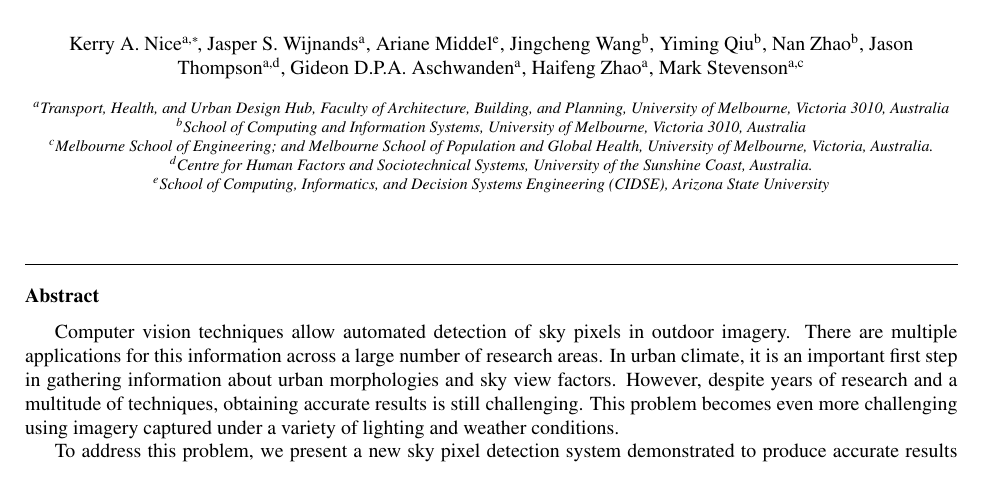
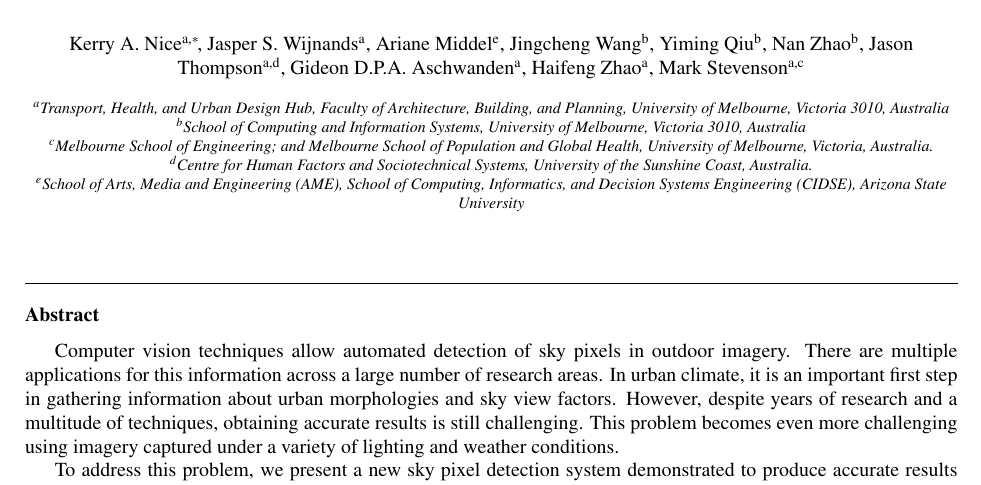
Before and after one commit to mothlight/UC-ICUC10-SVF, a LaTeX paper (UrbanClimateICUC10-SVF.tex): part of page 1 of 15, cut so that both start at the same text. Compiled offline with pdfLaTeX.

Commit message:
Updates from ShareLaTeX

```diff
--- a/UrbanClimateICUC10-SVF.tex
+++ b/UrbanClimateICUC10-SVF.tex
@@ -124,7 +124,7 @@
 %\address[az1]{School of Geographical Sciences and Urban Planning, Arizona State University, Tempe, Arizona, USA}
 %\address[az2]{Urban Climate Research Center, Arizona State University, Tempe, Arizona, USA}
 %\address[crc]{Cooperative Research Centre for Water Sensitive Cities, Melbourne, Australia}
-\address[asu]{School of Computing, Informatics, and Decision Systems Engineering (CIDSE), Arizona State University}
+\address[asu]{School of Arts, Media and Engineering (AME), School of Computing, Informatics, and Decision Systems Engineering (CIDSE), Arizona State University}
 
 
 
```
